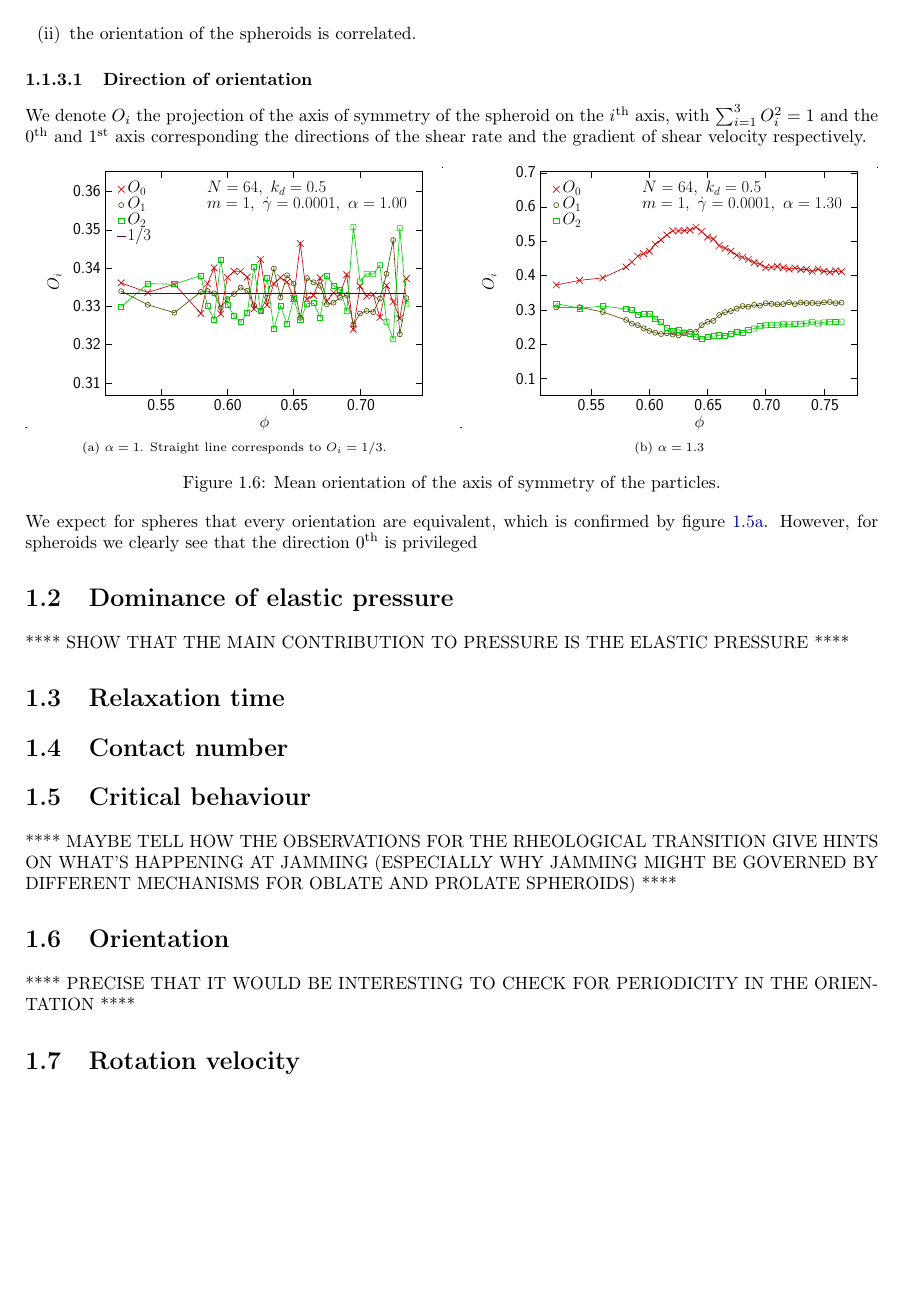
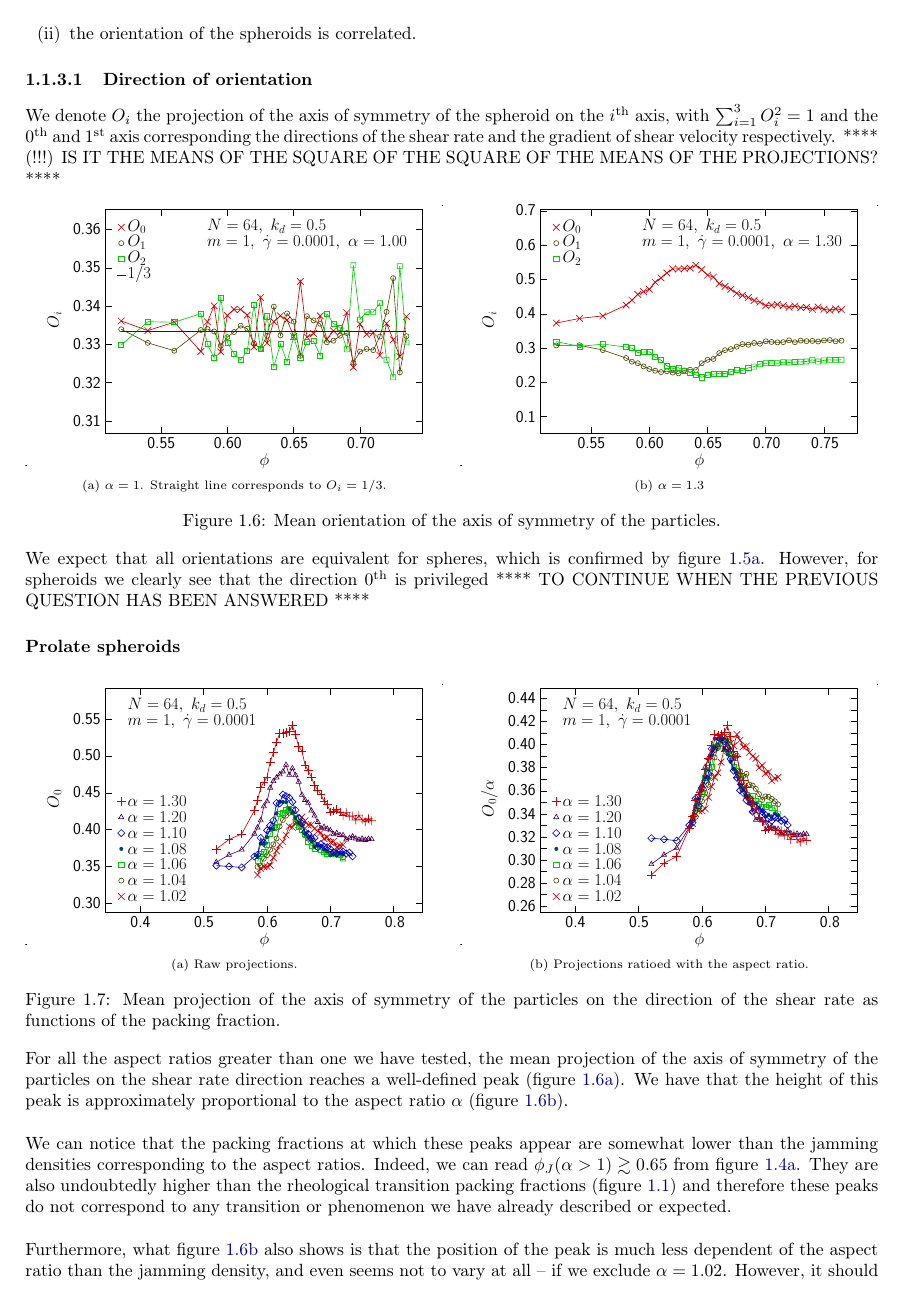
Before and after one commit to yketa/Umea-universitet---Spring-2017---Notes, a LaTeX figure (chapters/results.tex, which reads preamble.tex): page 4 of 4 before the commit and page 4 of 5 after it. Compiled offline with pdfLaTeX.

Commit message:
Updates from ShareLaTeX

```diff
--- a/chapters/results.tex
+++ b/chapters/results.tex
@@ -161,7 +161,7 @@ Following the claim that shearing breaks the isotropy of space in part \ref{orie
 
 \subsubsection{Direction of orientation}
 
-We denote $O_i$ the projection of the axis of symmetry of the spheroid on the $i^{\text{th}}$ axis, with $\sum_{i=1}^3 O_i^2 = 1$ and the $0^{\text{th}}$ and $1^{\text{st}}$ axis corresponding the directions of the shear rate and the gradient of shear velocity respectively.
+We denote $O_i$ the projection of the axis of symmetry of the spheroid on the $i^{\text{th}}$ axis, with $\sum_{i=1}^3 O_i^2 = 1$ and the $0^{\text{th}}$ and $1^{\text{st}}$ axis corresponding the directions of the shear rate and the gradient of shear velocity respectively. **** (!!!) IS IT THE MEANS OF THE SQUARE OF THE SQUARE OF THE MEANS OF THE PROJECTIONS? ****
 
 \begin{figure}[h!]
 \centering
@@ -182,4 +182,29 @@ We denote $O_i$ the projection of the axis of symmetry of the spheroid on the $i
     \label{ori_phi_0064}
 \end{figure}
 
-We expect for spheres that every orientation are equivalent, which is confirmed by figure \ref{ori_phi_0064_KDk500_Ml100_GDh100_EL100}. However, for spheroids we clearly see that the direction $0^{\text{th}}$ is privileged
+We expect that all orientations are equivalent for spheres, which is confirmed by figure \ref{ori_phi_0064_KDk500_Ml100_GDh100_EL100}. However, for spheroids we clearly see that the direction $0^{\text{th}}$ is privileged **** TO CONTINUE WHEN THE PREVIOUS QUESTION HAS BEEN ANSWERED ****
+
+\myparagraph{Prolate spheroids}
+
+\begin{figure}[h!]
+\centering
+    \begin{subfigure}[t]{0.49\textwidth}
+        \centering
+        \includegraphics[width=\textwidth]{figures/figs/ori0_phi_prolate_0064_KDk500_Ml100_GDh100}
+        \caption{Raw projections.}
+        \label{ori0_phi_prolate_0064_KDk500_Ml100_GDh100}
+    \end{subfigure}
+    \hfill
+    \begin{subfigure}[t]{0.49\textwidth}
+        \centering
+        \includegraphics[width=\textwidth]{figures/figs/ori0al_phi_prolate_0064_KDk500_Ml100_GDh100}
+        \caption{Projections ratioed with the aspect ratio.}
+        \label{ori0al_phi_prolate_0064_KDk500_Ml100_GDh100}
+    \end{subfigure}
+    \caption{Mean projection of the axis of symmetry of the particles on the direction of the shear rate as functions of the packing fraction.}
+    \label{ori_phi_0064}
+\end{figure}
+
+For all the aspect ratios greater than one we have tested, the mean projection of the axis of symmetry of the particles on the shear rate direction reaches a well-defined peak (figure \ref{ori0_phi_prolate_0064_KDk500_Ml100_GDh100}). We have that the height of this peak is approximately proportional to the aspect ratio $\alpha$ (figure \ref{ori0al_phi_prolate_0064_KDk500_Ml100_GDh100}).\\
+
+We can notice that the packing fractions at which these peaks appear are somewhat lower than the jamming densities corresponding to the aspect ratios. Indeed, we can read $\phi_J(\alpha>1) \gtrsim 0.65$ from figure \ref{phij_alpha_0064_KDk500_Ml100}. They are also undoubtedly higher than the rheological transition packing fractions (figure \ref{z_phi_0064_KDk500_Ml100_GDg500}) and therefore these peaks do not correspond to any transition or phenomenon we have already described or expected.\\
--- a/preamble.tex
+++ b/preamble.tex
@@ -121,7 +121,7 @@ hyperfigures=false]
      \mkern-7mu\rightarrow$}%
   \,}
 
-\providecommand{\myparagraph}[1]{\paragraph{#1}\mbox{}\\}
+\providecommand{\myparagraph}[1]{\paragraph{#1}\mbox{}\\\vspace{-5pt}}
 
 \providecommand{\isEquivTo}[1]{\underset{#1}{\sim}}
 
```
Also changed, not shown: figures/figs/ori0_phi_oblate_0064_KDk500_Ml100_GDh100.pdf (added), figures/figs/ori0_phi_prolate_0064_KDk500_Ml100_GDh100.pdf (added), figures/figs/ori0_phieff_0064_KDk500_Ml100_GDh100.pdf (added), figures/figs/ori0al_phi_oblate_0064_KDk500_Ml100_GDh100.pdf (added), figures/figs/ori0al_phi_prolate_0064_KDk500_Ml100_GDh100.pdf (added), figures/figs/ori0al_phieff_0064_KDk500_Ml100_GDh100.pdf (added), chapters/results.tex (27 more changed lines).
